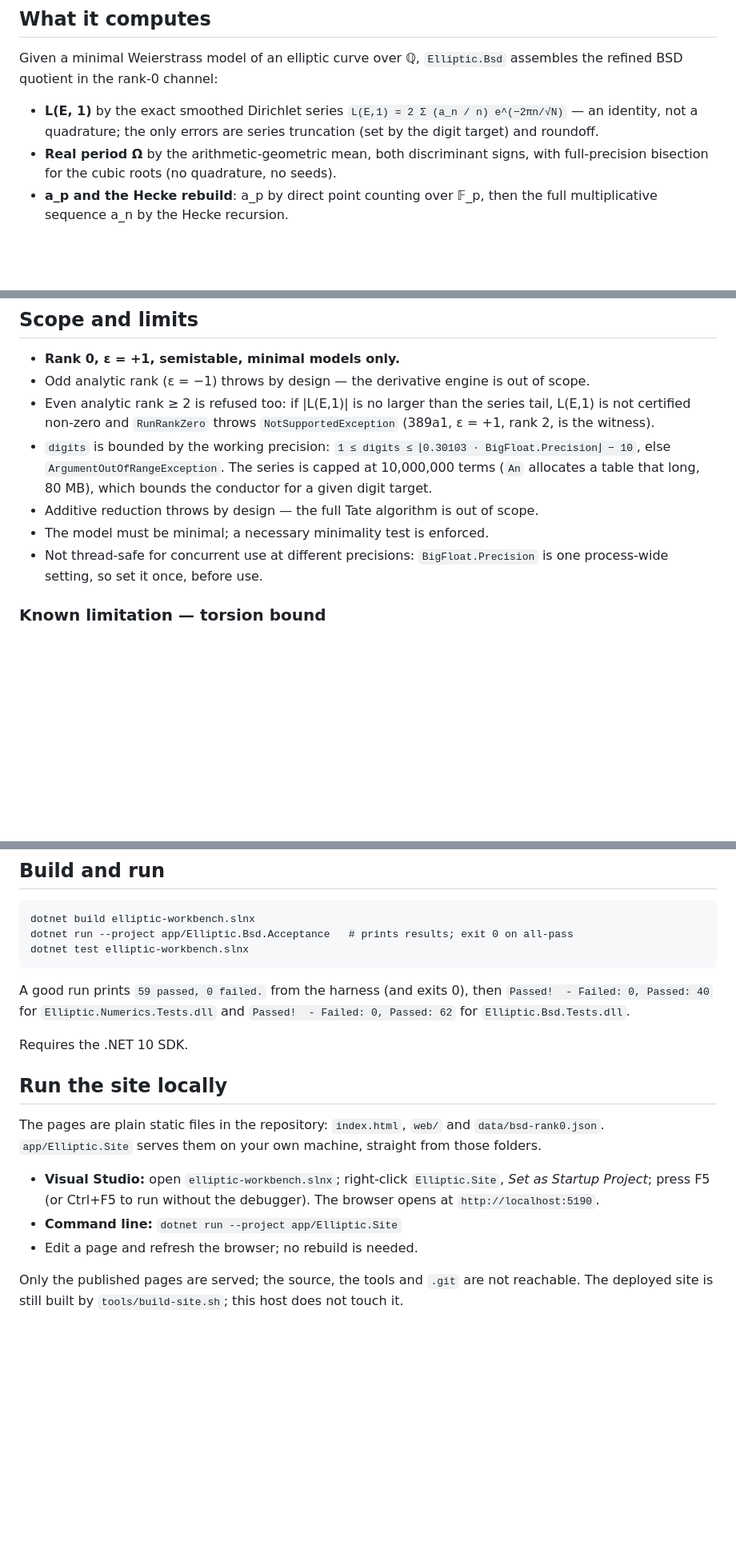
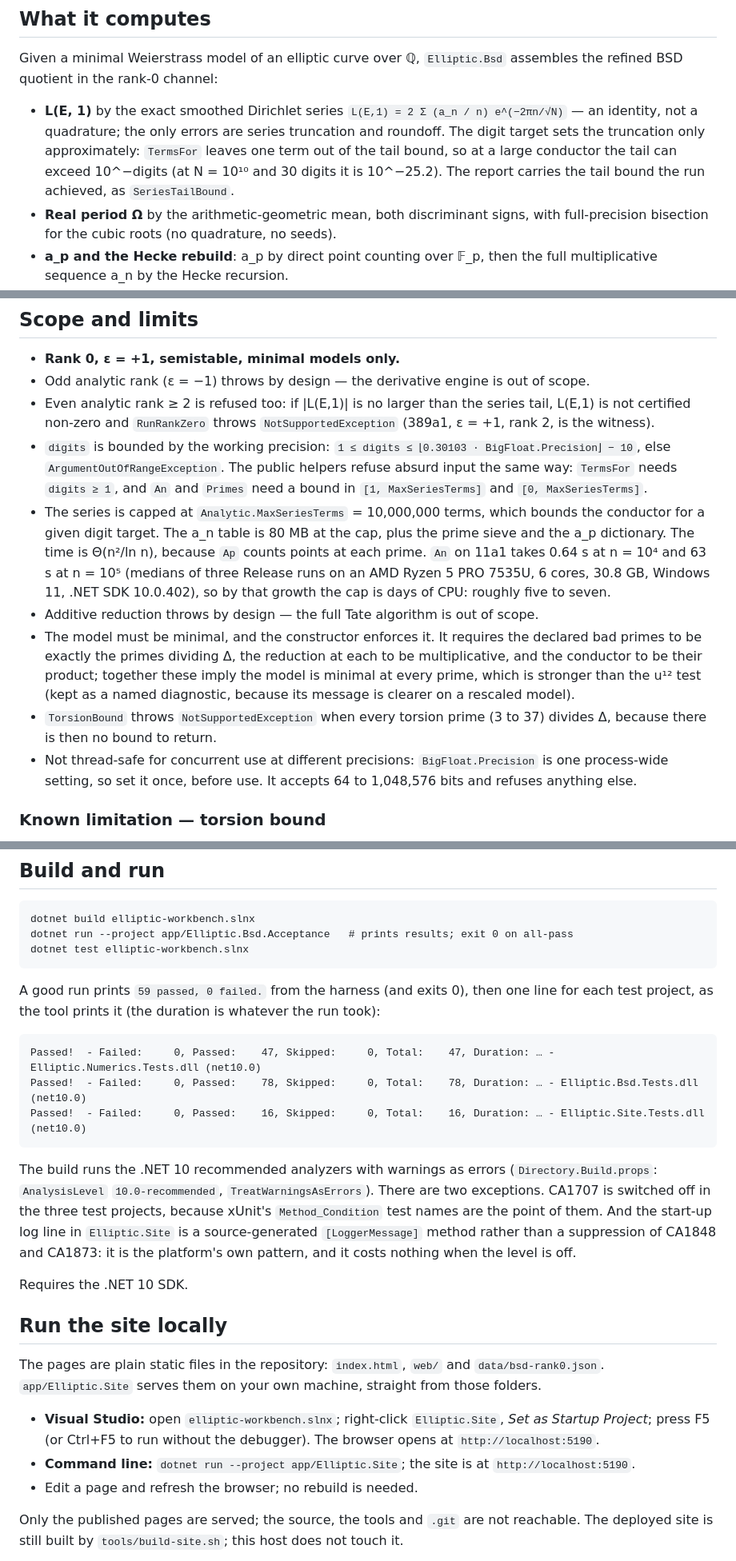
Before and after one commit to CliffordKeeble/elliptic-workbench, a Markdown page: README.md, 3 parts joined by grey strips. Shown at 80% size. Drawn GitHub-style; blank space fills up the shorter version.

Commit message:
docs: the README and the acceptance log tell the truth (D37 part 3, 1016-FLINT-2)
- P7-1 all three test lines quoted as the tool prints them, with the counts after this job
- P4-2 the digit target sets the truncation approximately; the report carries the tail bound
- P7-3 the minimality sentence says what the constructor enforces; TorsionBound's refusal is listed
- P8-1 the 80 MB is the table at the cap; An timed in Release at 10^4 and 10^5, the cap is days of CPU
- P7-4 the command-line route says the site is at http://localhost:5190
- P7-2 acceptance-constants.md says it is a historical log; no value, table or row changes
- the analyzer bar in one line under Build and run

Co-Authored-By: Claude Sonnet 5.5 <noreply@anthropic.com>

````diff
--- a/README.md
+++ b/README.md
@@ -14,7 +14,10 @@ assembles the refined BSD quotient in the rank-0 channel:
 
 - **L(E, 1)** by the exact smoothed Dirichlet series
   `L(E,1) = 2 Σ (a_n / n) e^(−2πn/√N)` — an identity, not a quadrature; the only
-  errors are series truncation (set by the digit target) and roundoff.
+  errors are series truncation and roundoff. The digit target sets the truncation only
+  approximately: `TermsFor` leaves one term out of the tail bound, so at a large conductor the
+  tail can exceed 10^−digits (at N = 10¹⁰ and 30 digits it is 10^−25.2). The report carries the
+  tail bound the run achieved, as `SeriesTailBound`.
 - **Real period Ω** by the arithmetic-geometric mean, both discriminant signs,
   with full-precision bisection for the cubic roots (no quadrature, no seeds).
 - **a_p and the Hecke rebuild**: a_p by direct point counting over 𝔽_p, then the
@@ -34,11 +37,24 @@ High-precision arithmetic (`BigFloat`, π via Brent–Salamin, AGM) lives in
   is not certified non-zero and `RunRankZero` throws `NotSupportedException` (389a1, ε = +1,
   rank 2, is the witness).
 - `digits` is bounded by the working precision: `1 ≤ digits ≤ ⌊0.30103 · BigFloat.Precision⌋ − 10`,
-  else `ArgumentOutOfRangeException`. The series is capped at 10,000,000 terms (`An` allocates a
-  table that long, 80 MB), which bounds the conductor for a given digit target.
+  else `ArgumentOutOfRangeException`. The public helpers refuse absurd input the same way:
+  `TermsFor` needs `digits ≥ 1`, and `An` and `Primes` need a bound in `[1, MaxSeriesTerms]` and
+  `[0, MaxSeriesTerms]`.
+- The series is capped at `Analytic.MaxSeriesTerms` = 10,000,000 terms, which bounds the conductor
+  for a given digit target. The a_n table is 80 MB at the cap, plus the prime sieve and the a_p
+  dictionary. The time is Θ(n²/ln n), because `Ap` counts points at each prime. `An` on 11a1
+  takes 0.64 s at n = 10⁴ and 63 s at n = 10⁵ (medians of three Release runs on an AMD Ryzen 5
+  PRO 7535U, 6 cores, 30.8 GB, Windows 11, .NET SDK 10.0.402), so by that growth the cap is days
+  of CPU: roughly five to seven.
 - Additive reduction throws by design — the full Tate algorithm is out of scope.
-- The model must be minimal; a necessary minimality test is enforced.
-- Not thread-safe for concurrent use at different precisions: `BigFloat.Precision` is one process-wide setting, so set it once, before use.
+- The model must be minimal, and the constructor enforces it. It requires the declared bad primes
+  to be exactly the primes dividing Δ, the reduction at each to be multiplicative, and the
+  conductor to be their product; together these imply the model is minimal at every prime, which
+  is stronger than the u¹² test (kept as a named diagnostic, because its message is clearer on a
+  rescaled model).
+- `TorsionBound` throws `NotSupportedException` when every torsion prime (3 to 37) divides Δ,
+  because there is then no bound to return.
+- Not thread-safe for concurrent use at different precisions: `BigFloat.Precision` is one process-wide setting, so set it once, before use. It accepts 64 to 1,048,576 bits and refuses anything else.
 
 ### Known limitation — torsion bound
 
@@ -103,9 +119,21 @@ dotnet run --project app/Elliptic.Bsd.Acceptance   # prints results; exit 0 on a
 dotnet test elliptic-workbench.slnx
 ```
 
-A good run prints `59 passed, 0 failed.` from the harness (and exits 0), then
-`Passed!  - Failed: 0, Passed: 40` for `Elliptic.Numerics.Tests.dll` and
-`Passed!  - Failed: 0, Passed: 62` for `Elliptic.Bsd.Tests.dll`.
+A good run prints `59 passed, 0 failed.` from the harness (and exits 0), then one line for each
+test project, as the tool prints it (the duration is whatever the run took):
+
+```
+Passed!  - Failed:     0, Passed:    47, Skipped:     0, Total:    47, Duration: … - Elliptic.Numerics.Tests.dll (net10.0)
+Passed!  - Failed:     0, Passed:    78, Skipped:     0, Total:    78, Duration: … - Elliptic.Bsd.Tests.dll (net10.0)
+Passed!  - Failed:     0, Passed:    16, Skipped:     0, Total:    16, Duration: … - Elliptic.Site.Tests.dll (net10.0)
+```
+
+The build runs the .NET 10 recommended analyzers with warnings as errors
+(`Directory.Build.props`: `AnalysisLevel` `10.0-recommended`, `TreatWarningsAsErrors`). There are
+two exceptions. CA1707 is switched off in the three test projects, because xUnit's
+`Method_Condition` test names are the point of them. And the start-up log line in
+`Elliptic.Site` is a source-generated `[LoggerMessage]` method rather than a suppression of
+CA1848 and CA1873: it is the platform's own pattern, and it costs nothing when the level is off.
 
 Requires the .NET 10 SDK.
 
@@ -118,7 +146,8 @@ straight from those folders.
 - **Visual Studio:** open `elliptic-workbench.slnx`; right-click `Elliptic.Site`,
   *Set as Startup Project*; press F5 (or Ctrl+F5 to run without the debugger).
   The browser opens at `http://localhost:5190`.
-- **Command line:** `dotnet run --project app/Elliptic.Site`
+- **Command line:** `dotnet run --project app/Elliptic.Site`; the site is at
+  `http://localhost:5190`.
 - Edit a page and refresh the browser; no rebuild is needed.
 
 Only the published pages are served; the source, the tools and `.git` are not
````
Also changed, not shown: app/Elliptic.Bsd.Acceptance/acceptance-constants.md (+2 -0 lines).
